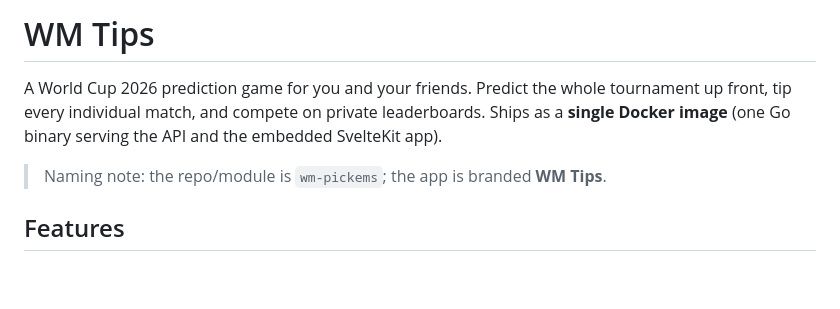
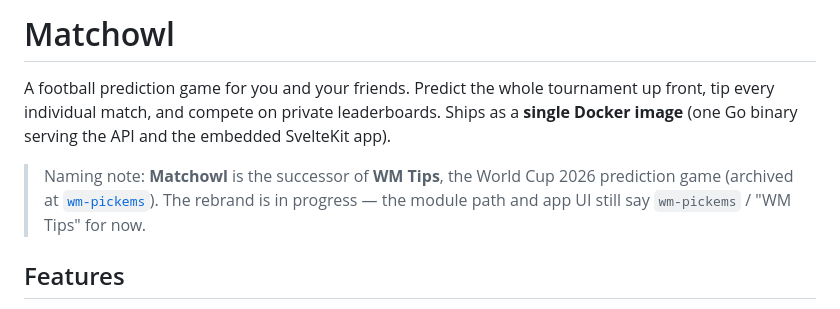
Before and after one commit to floholz/matchowl, a Markdown page: README.md, the part around the change. GitHub-like rendering; blank space fills up the shorter version.

Commit message:
README: retitle to Matchowl with rebrand note
Co-Authored-By: Claude Fable 5 <noreply@anthropic.com>

```diff
--- a/README.md
+++ b/README.md
@@ -1,11 +1,14 @@
-# WM Tips
+# Matchowl
 
-A World Cup 2026 prediction game for you and your friends. Predict the whole
+A football prediction game for you and your friends. Predict the whole
 tournament up front, tip every individual match, and compete on private
 leaderboards. Ships as a **single Docker image** (one Go binary serving the
 API and the embedded SvelteKit app).
 
-> Naming note: the repo/module is `wm-pickems`; the app is branded **WM Tips**.
+> Naming note: **Matchowl** is the successor of **WM Tips**, the World Cup
+> 2026 prediction game (archived at [`wm-pickems`](https://github.com/floholz/wm-pickems)).
+> The rebrand is in progress — the module path and app UI still say
+> `wm-pickems` / "WM Tips" for now.
 
 ## Features
 
```
